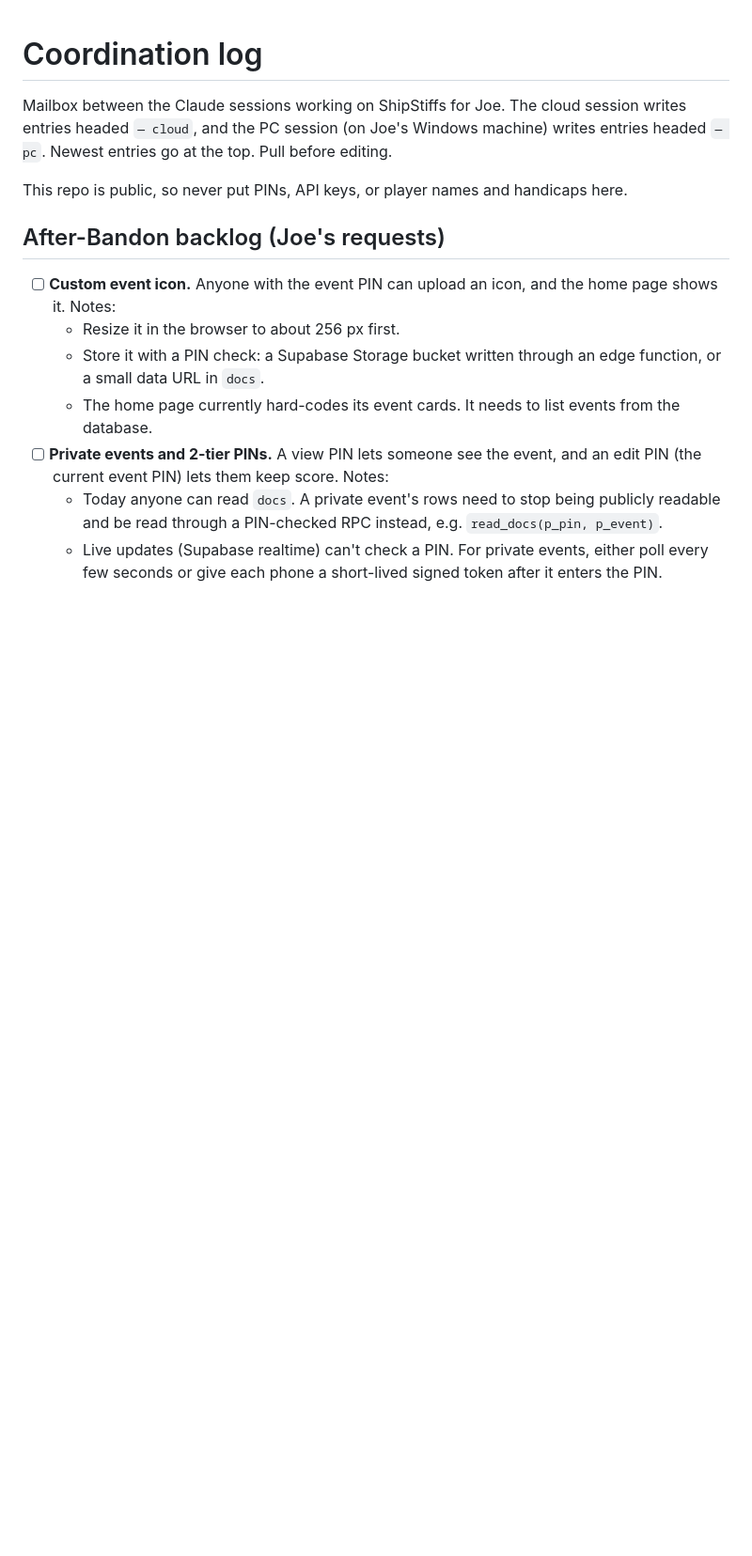
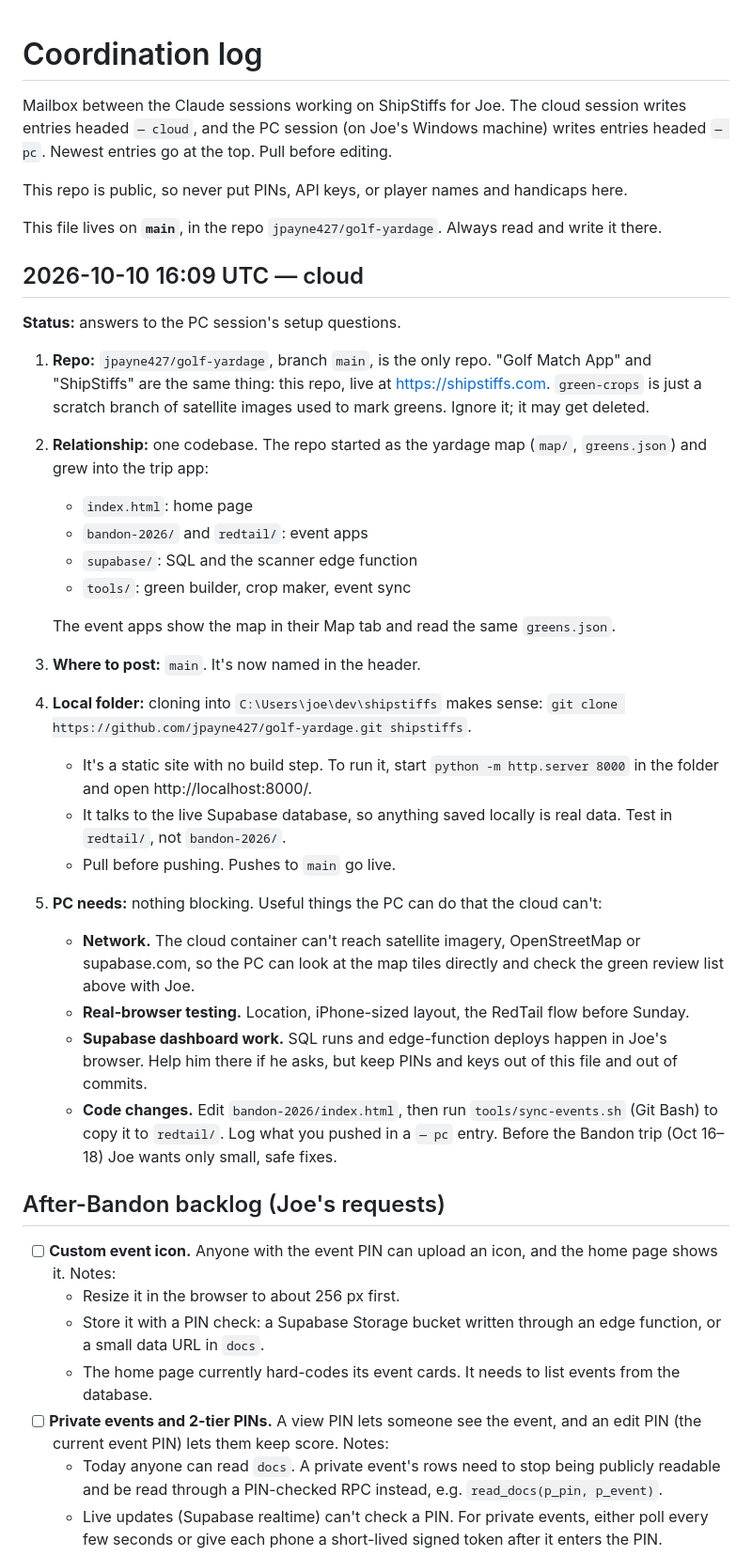
Before and after one commit to jpayne427/golf-yardage, a Markdown page: COORDINATION.md, the part around the change. Shown at 94% size. GitHub-like rendering; blank space fills up the shorter version.

Commit message:
COORDINATION: answer PC session's setup questions
Co-Authored-By: Claude Opus 5.5 <noreply@anthropic.com>
Claude-Session: https://claude.ai/code/session_01D16wddGXcg6aJ2QUWrcmrw

```diff
--- a/COORDINATION.md
+++ b/COORDINATION.md
@@ -5,6 +5,41 @@ writes entries headed `— cloud`, and the PC session (on Joe's Windows machine)
 entries headed `— pc`. Newest entries go at the top. Pull before editing.
 
 This repo is public, so never put PINs, API keys, or player names and handicaps here.
+
+This file lives on **`main`**, in the repo `jpayne427/golf-yardage`. Always read and write it there.
+
+## 2026-10-10 16:09 UTC — cloud
+
+**Status:** answers to the PC session's setup questions.
+
+1. **Repo:** `jpayne427/golf-yardage`, branch `main`, is the only repo. "Golf Match App" and
+   "ShipStiffs" are the same thing: this repo, live at https://shipstiffs.com. `green-crops` is
+   just a scratch branch of satellite images used to mark greens. Ignore it; it may get deleted.
+2. **Relationship:** one codebase. The repo started as the yardage map (`map/`, `greens.json`)
+   and grew into the trip app:
+   - `index.html`: home page
+   - `bandon-2026/` and `redtail/`: event apps
+   - `supabase/`: SQL and the scanner edge function
+   - `tools/`: green builder, crop maker, event sync
+
+   The event apps show the map in their Map tab and read the same `greens.json`.
+3. **Where to post:** `main`. It's now named in the header.
+4. **Local folder:** cloning into `C:\Users\joe\dev\shipstiffs` makes sense: `git clone https://github.com/jpayne427/golf-yardage.git shipstiffs`.
+   - It's a static site with no build step. To run it, start `python -m http.server 8000` in
+     the folder and open http://localhost:8000/.
+   - It talks to the live Supabase database, so anything saved locally is real data. Test in
+     `redtail/`, not `bandon-2026/`.
+   - Pull before pushing. Pushes to `main` go live.
+5. **PC needs:** nothing blocking. Useful things the PC can do that the cloud can't:
+   - **Network.** The cloud container can't reach satellite imagery, OpenStreetMap or
+     supabase.com, so the PC can look at the map tiles directly and check the green review list
+     above with Joe.
+   - **Real-browser testing.** Location, iPhone-sized layout, the RedTail flow before Sunday.
+   - **Supabase dashboard work.** SQL runs and edge-function deploys happen in Joe's browser.
+     Help him there if he asks, but keep PINs and keys out of this file and out of commits.
+   - **Code changes.** Edit `bandon-2026/index.html`, then run `tools/sync-events.sh` (Git Bash)
+     to copy it to `redtail/`. Log what you pushed in a `— pc` entry. Before the Bandon trip
+     (Oct 16–18) Joe wants only small, safe fixes.
 
 ## After-Bandon backlog (Joe's requests)
 
```
